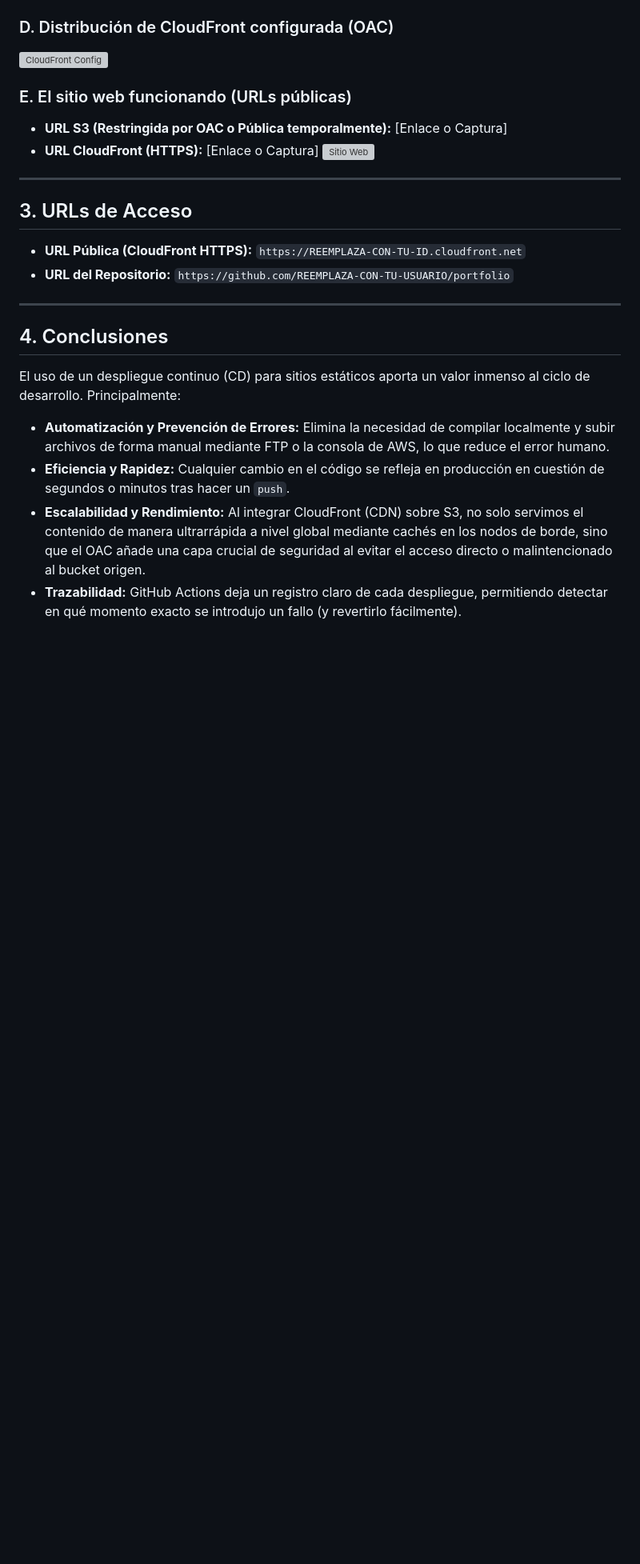
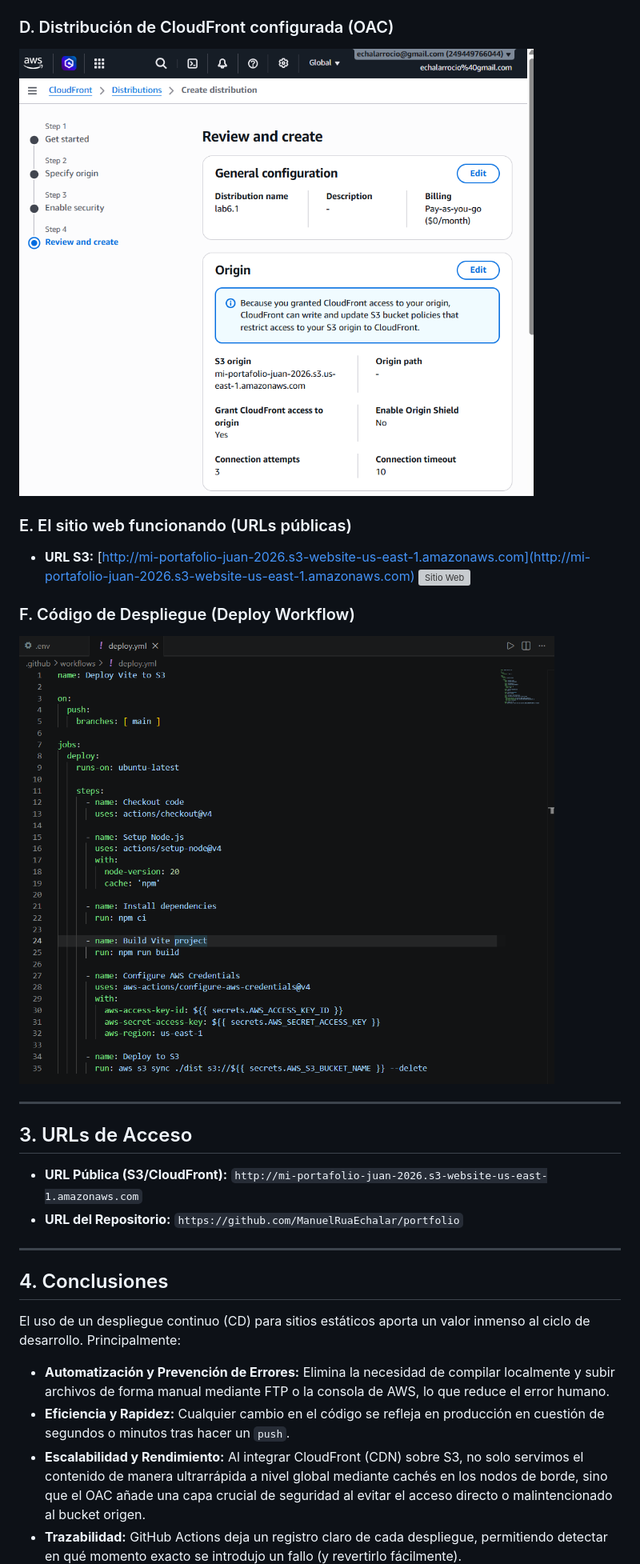
Before and after one commit to ManuelRuaEchalar/portfolio, a Markdown page: INFORME.md, the part around the change printed below. Shown: that part at 80% size. GitHub-like rendering; pictures changed too: pruebas/CloudFront.png (added), pruebas/codigoDeploy.png (added); blank space fills up the shorter version; grey boxes are pictures that could not be loaded.

```diff
--- a/INFORME.md
+++ b/INFORME.md
@@ -28,18 +26,20 @@ El pipeline de Despliegue Continuo (CD) está configurado usando **GitHub Action
 
 ### D. Distribución de CloudFront configurada (OAC)
-![CloudFront Config](Remplaza_esto_con_tu_imagen_CloudFront.png)
+![CloudFront Config](./pruebas/CloudFront.png)
 
 ### E. El sitio web funcionando (URLs públicas)
-- **URL S3 (Restringida por OAC o Pública temporalmente):** [Enlace o Captura]
-- **URL CloudFront (HTTPS):** [Enlace o Captura]
-![Sitio Web](Remplaza_esto_con_tu_imagen_Sitio_Web.png)
+- **URL S3:** [http://mi-portafolio-juan-2026.s3-website-us-east-1.amazonaws.com](http://mi-portafolio-juan-2026.s3-website-us-east-1.amazonaws.com)
+![Sitio Web](./pruebas/SitioEnVivo.png)
+
+### F. Código de Despliegue (Deploy Workflow)
+![Código Deploy](./pruebas/codigoDeploy.png)
 
 ---
 
 ## 3. URLs de Acceso
 
-- **URL Pública (CloudFront HTTPS):** `https://REEMPLAZA-CON-TU-ID.cloudfront.net`
-- **URL del Repositorio:** `https://github.com/REEMPLAZA-CON-TU-USUARIO/portfolio`
+- **URL Pública (S3/CloudFront):** `http://mi-portafolio-juan-2026.s3-website-us-east-1.amazonaws.com`
+- **URL del Repositorio:** `https://github.com/ManuelRuaEchalar/portfolio`
 
 ---
 
```
Also changed, not shown: other parts of INFORME.md (+4 -6 lines), pruebas/DeployEnGithubActions.png (added), pruebas/SecretosDeGithubConfigurados.png (added), pruebas/bucketParaSitiosWebEstaticos.png (added), 1 other file.
